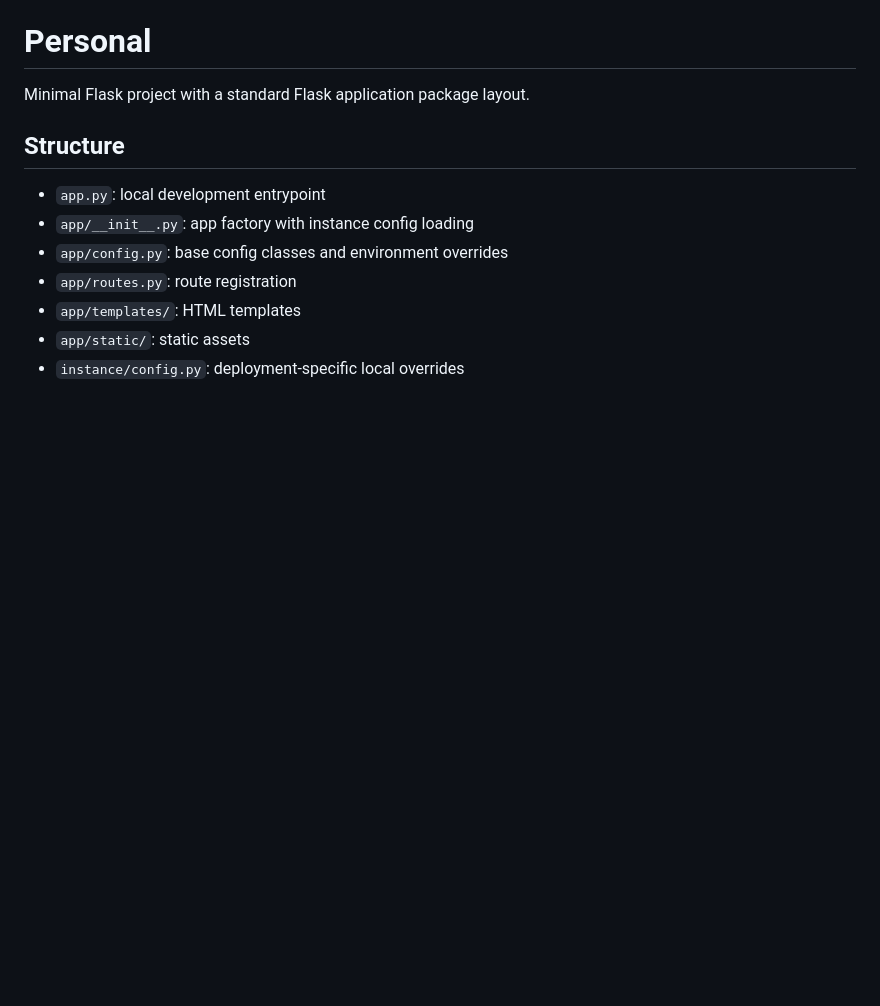
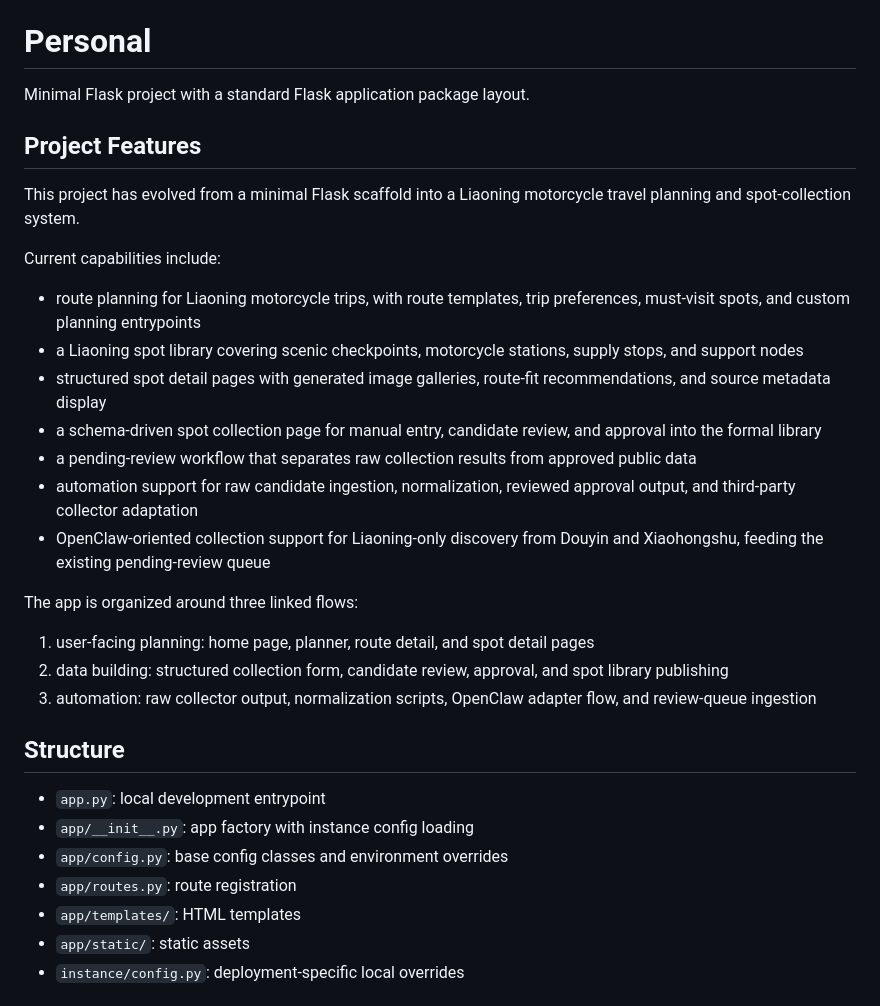
Before and after one commit to sunlifengandsunzinan/moto, a Markdown page: README.md, the part around one of its changes. Rendered like a GitHub page; blank space fills up the shorter version.

```diff
--- a/README.md
+++ b/README.md
@@ -1,6 +1,26 @@
 # Personal
 
 Minimal Flask project with a standard Flask application package layout.
+
+## Project Features
+
+This project has evolved from a minimal Flask scaffold into a Liaoning motorcycle travel planning and spot-collection system.
+
+Current capabilities include:
+
+- route planning for Liaoning motorcycle trips, with route templates, trip preferences, must-visit spots, and custom planning entrypoints
+- a Liaoning spot library covering scenic checkpoints, motorcycle stations, supply stops, and support nodes
+- structured spot detail pages with generated image galleries, route-fit recommendations, and source metadata display
+- a schema-driven spot collection page for manual entry, candidate review, and approval into the formal library
+- a pending-review workflow that separates raw collection results from approved public data
+- automation support for raw candidate ingestion, normalization, reviewed approval output, and third-party collector adaptation
+- OpenClaw-oriented collection support for Liaoning-only discovery from Douyin and Xiaohongshu, feeding the existing pending-review queue
+
+The app is organized around three linked flows:
+
+1. user-facing planning: home page, planner, route detail, and spot detail pages
+2. data building: structured collection form, candidate review, approval, and spot library publishing
+3. automation: raw collector output, normalization scripts, OpenClaw adapter flow, and review-queue ingestion
 
 ## Structure
 
```
Also changed, not shown: other parts of README.md (+44 -0 lines).
